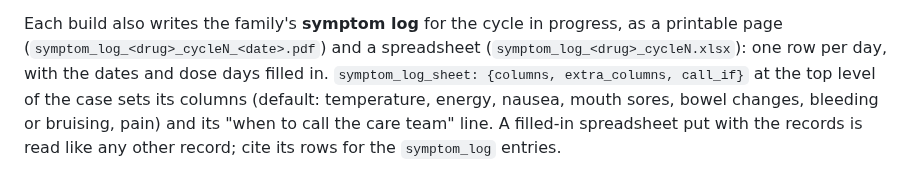
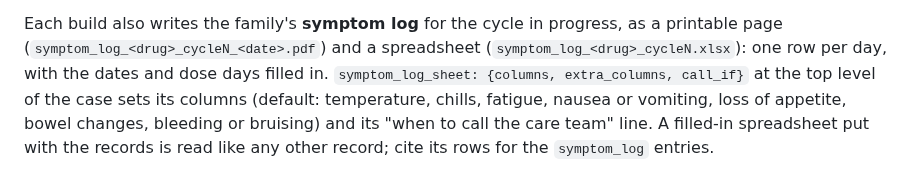
Before and after one commit to jreves/PatientCentricRecords, a Markdown page: docs/case-file.md, the part around the change. Rendered like a GitHub page.

Commit message:
Symptom log: fatigue, chills and loss of appetite; drop mouth sores and pain
Co-Authored-By: Claude Opus 5.5 <noreply@anthropic.com>

```diff
--- a/docs/case-file.md
+++ b/docs/case-file.md
@@ -210,7 +210,8 @@ Each regimen:
 Each build also writes the family's **symptom log** for the cycle in progress, as a printable page
 (`symptom_log_<drug>_cycleN_<date>.pdf`) and a spreadsheet (`symptom_log_<drug>_cycleN.xlsx`): one row per day, with
 the dates and dose days filled in. `symptom_log_sheet: {columns, extra_columns, call_if}` at the top level of the case
-sets its columns (default: temperature, energy, nausea, mouth sores, bowel changes, bleeding or bruising, pain) and
+sets its columns (default: temperature, chills, fatigue, nausea or vomiting, loss of appetite, bowel changes, bleeding
+or bruising) and
 its "when to call the care team" line. A filled-in spreadsheet put with the records is read like any other record;
 cite its rows for the `symptom_log` entries.
 
```
Also changed, not shown: docs/images/symptom-log.png, 1 other file.
